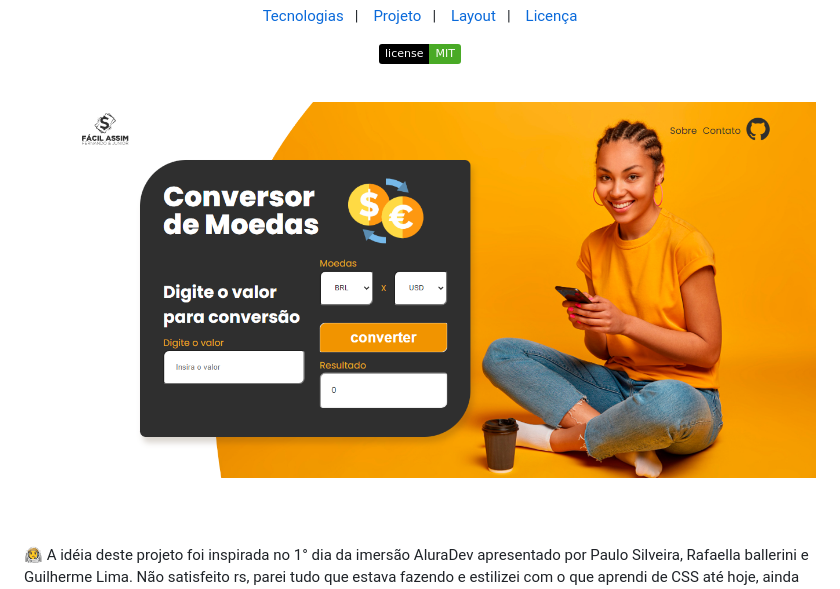
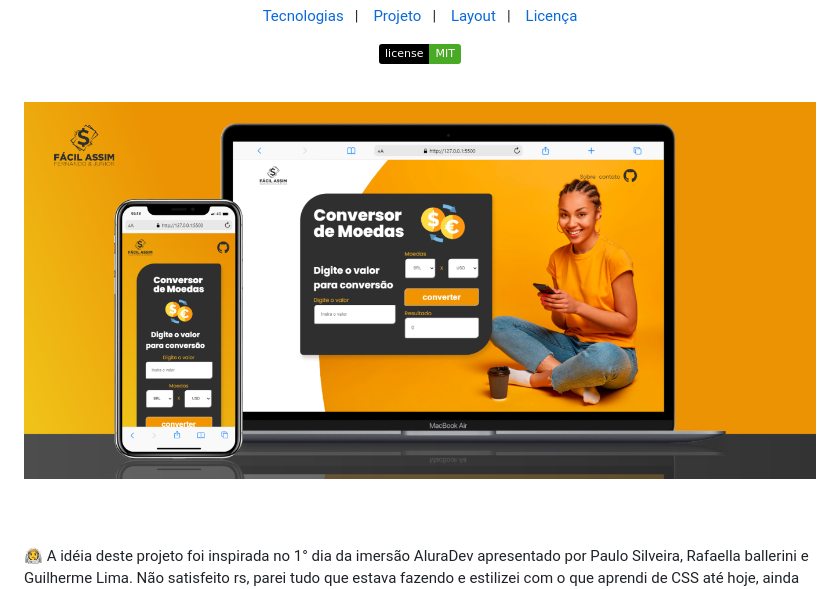
Before and after one commit to robertojunnior/conversor-de-moedas, a Markdown page: README.md, the part around the change. Drawn GitHub-style; pictures changed too: imagens/mockup-conversor.png (added), imagens/screenshot1366.png (deleted); badges without logos.

```diff
--- a/README.md
+++ b/README.md
@@ -21,7 +21,7 @@ Projeto iniciado com participação da Imersão Alura, um evento gratuito que es
 
   <div align="center">
     <a target="_blank" href="https://robertojunnior.github.io/conversor-de-moedas/">
-    <img width="800px" src="./imagens/screenshot1366.png" alt="projeto">
+    <img width="800px" src="./imagens/mockup-conversor.png" alt="projeto">
     </a>
   </div>
 
```
Also changed, not shown: imagens/mobile825x1080.png (deleted), 1 other file.
